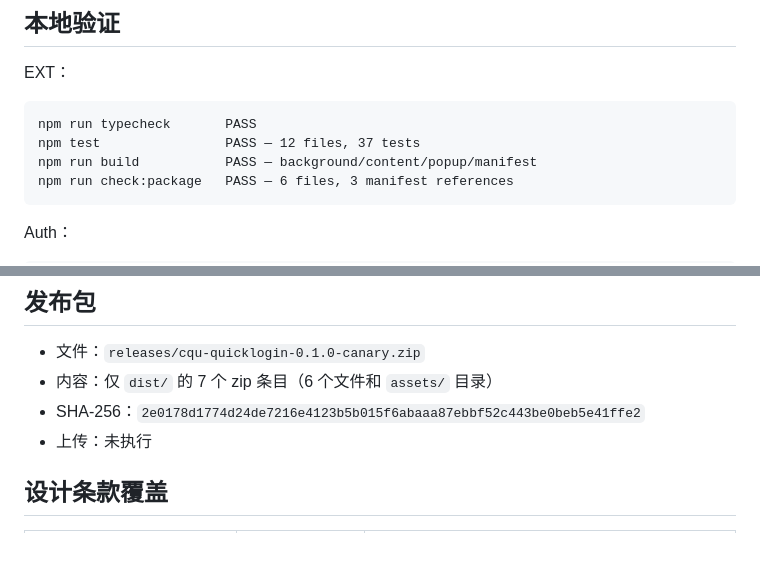
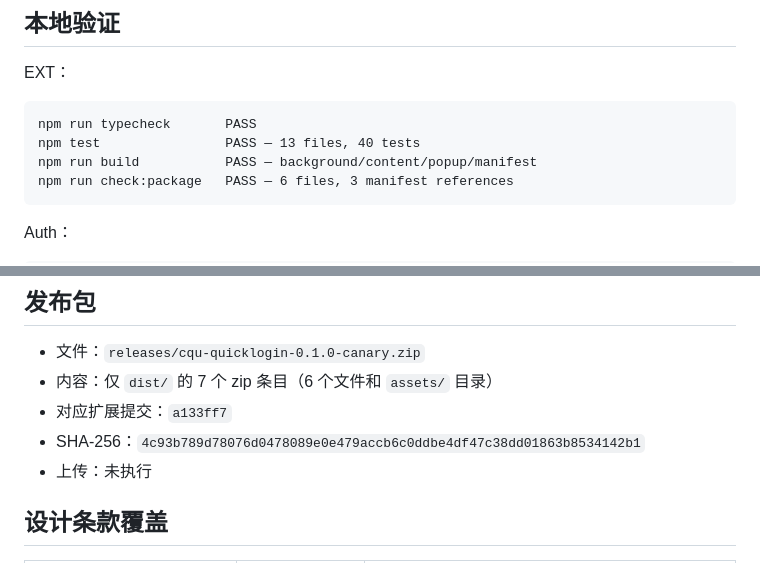
Before and after one commit to cqu-moe/quick-login, a Markdown page: docs/operations/quicklogin-handoff.md, 2 parts joined by grey strips. Rendered like a GitHub page.

Commit message:
docs(release): record refreshed canary package

````diff
--- a/docs/operations/quicklogin-handoff.md
+++ b/docs/operations/quicklogin-handoff.md
@@ -46,7 +46,7 @@ EXT：
 
 ```text
 npm run typecheck       PASS
-npm test                PASS — 12 files, 37 tests
+npm test                PASS — 13 files, 40 tests
 npm run build           PASS — background/content/popup/manifest
 npm run check:package   PASS — 6 files, 3 manifest references
 ```
@@ -67,7 +67,8 @@ npm run build:frontend  PASS — 206 modules
 
 - 文件：`releases/cqu-quicklogin-0.1.0-canary.zip`
 - 内容：仅 `dist/` 的 7 个 zip 条目（6 个文件和 `assets/` 目录）
-- SHA-256：`2e0178d1774d24de7216e4123b5b015f6abaaa87ebbf52c443be0beb5e41ffe2`
+- 对应扩展提交：`a133ff7`
+- SHA-256：`4c93b789d78076d0478089e0e479accb6c0ddbe4df47c38dd01863b8534142b1`
 - 上传：未执行
 
 ## 设计条款覆盖
````
Also changed, not shown: docs/operations/quicklogin-release.md (+1 -1 lines).
